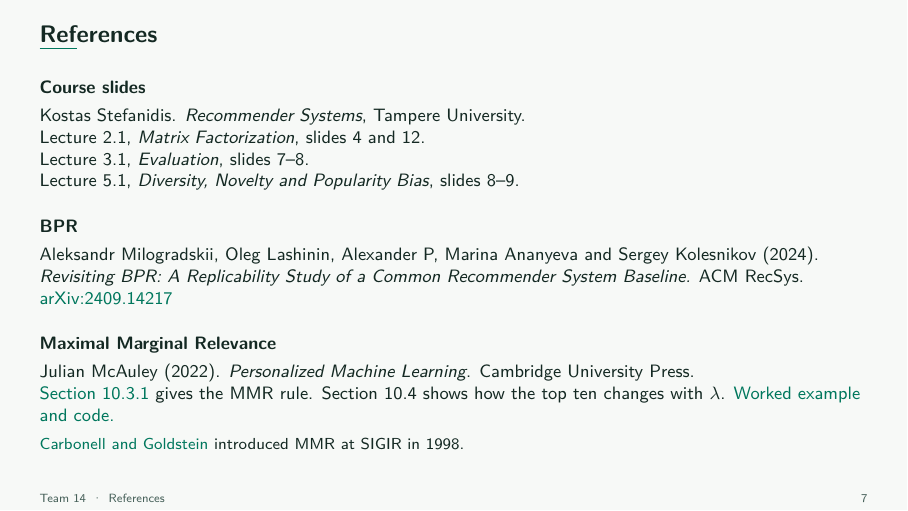
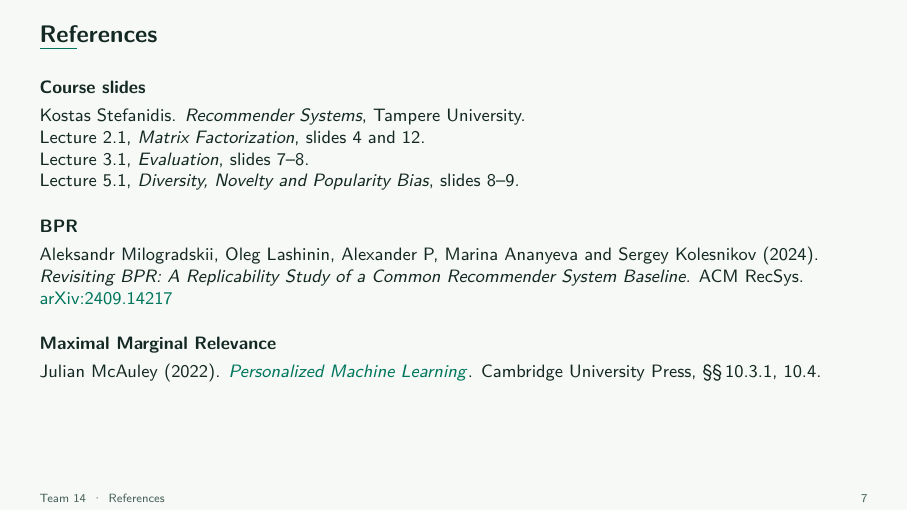
Before and after one commit to DavidRamosSal/recommender-systems-project, LaTeX slides (presentation/recommender-systems.tex): page 8 of 8. Compiled offline with pdfLaTeX.

Commit message:
Keep the MMR reading as a single citation

```diff
--- a/presentation/recommender-systems.tex
+++ b/presentation/recommender-systems.tex
@@ -341,12 +341,9 @@
 
   \bigskip
   \textbf{Maximal Marginal Relevance}\par\smallskip
-  Julian McAuley (2022). \textit{Personalized Machine Learning}. Cambridge University Press.\par
-  \href{https://cseweb.ucsd.edu/~jmcauley/pml/pml_book.pdf}{\color{Accent}Section 10.3.1}
-  gives the MMR rule. Section 10.4 shows how the top ten changes with $\lambda$.
-  \href{https://cseweb.ucsd.edu/~jmcauley/pml/code/chap10.html}{\color{Accent}Worked example and code.}\par\smallskip
-  {\small \href{https://doi.org/10.1145/290941.291025}{\color{Accent}Carbonell and Goldstein}
-  introduced MMR at SIGIR in 1998.}
+  Julian McAuley (2022).
+  \href{https://cseweb.ucsd.edu/~jmcauley/pml/pml_book.pdf}{\color{Accent}\textit{Personalized Machine Learning}}.
+  Cambridge University Press, \mbox{\S\S\,10.3.1, 10.4}.
 \end{frame}
 
 \end{document}
```
Also changed, not shown: presentation/recommender-systems.pdf.
